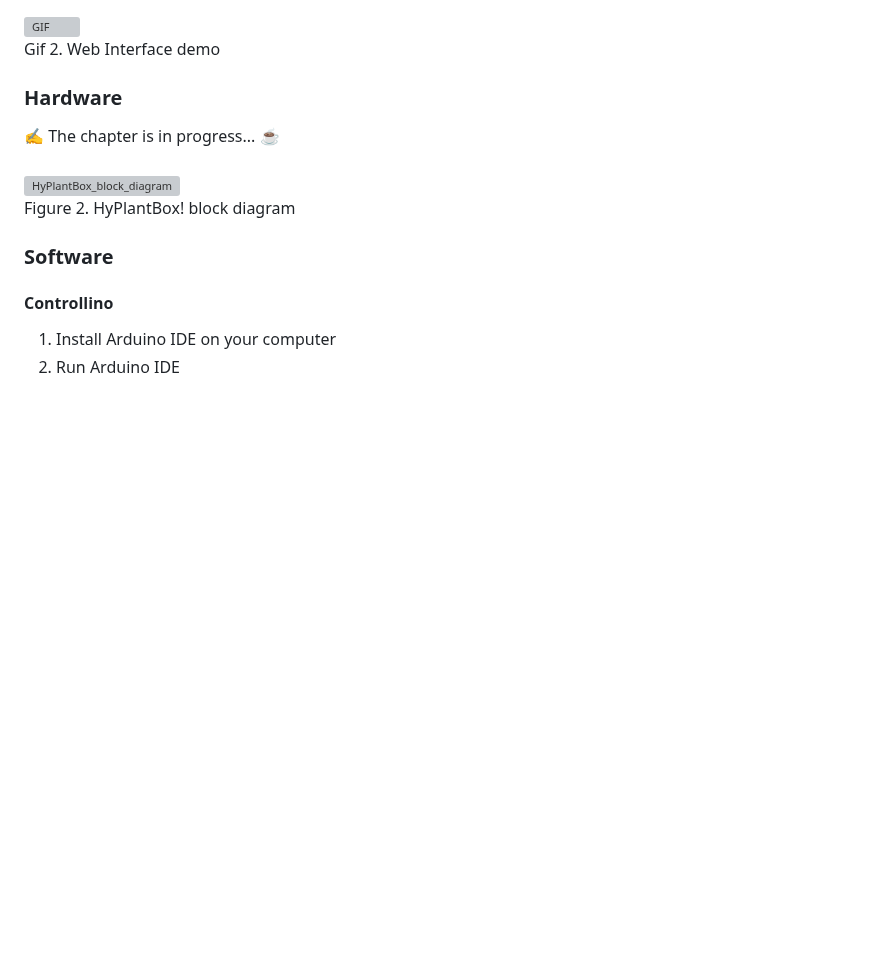
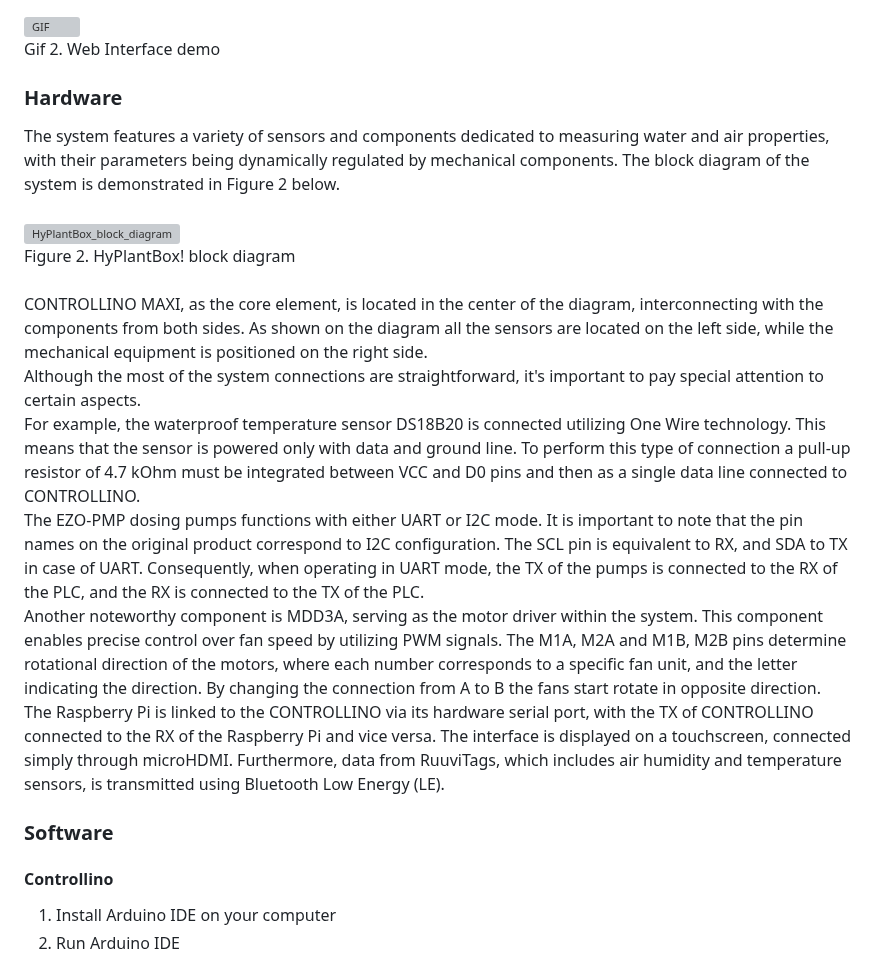
Before and after one commit to aalicc/HyPlantBox, a Markdown page: README.md, the part around the change. Drawn GitHub-style; blank space fills up the shorter version; grey boxes are pictures that could not be loaded.

```diff
--- a/README.md
+++ b/README.md
@@ -59,12 +59,26 @@ The web interface runs on the Raspberry Pi which is serially connected to the CO
 Gif 2. Web Interface demo
 <br />
 ### Hardware
-:writing_hand: The chapter is in progress... :coffee:
+The system features a variety of sensors and components dedicated to measuring water and air properties, with their parameters being dynamically regulated by mechanical components. The block diagram of the system is demonstrated in Figure 2 below.
 <br />
 <br />
 ![HyPlantBox_block_diagram](https://github.com/aalicc/HyPlantBox/assets/105237164/fc39680a-d0df-4925-a436-07f476e72fa8)
 <br />
 Figure 2. HyPlantBox! block diagram
+<br />
+<br />
+CONTROLLINO MAXI, as the core element, is located in the center of the diagram, interconnecting with the components from both sides. As shown on the diagram all the sensors are located on the left side, while the mechanical equipment is positioned on the right side.
+<br />
+Although the most of the system connections are straightforward, it's important to pay special attention to certain aspects.
+<br />
+For example, the waterproof temperature sensor DS18B20 is connected utilizing One Wire technology. This means that the sensor is powered only with data and ground line. To perform this type of connection a pull-up resistor of 4.7 kOhm must be integrated between VCC and D0 pins and then as a single data line connected to CONTROLLINO.
+<br />
+The EZO-PMP dosing pumps functions with either UART or I2C mode. It is important to note that the pin names on the original product correspond to I2C configuration. The SCL pin is equivalent to RX, and SDA to TX in case of UART. Consequently, when operating in UART mode, the TX of the pumps is connected to the RX of the PLC, and the RX is connected to the TX of the PLC.
+<br />
+Another noteworthy component is MDD3A, serving as the motor driver within the system. This component enables precise control over fan speed by utilizing PWM signals. The M1A, M2A and M1B, M2B pins determine rotational direction of the motors, where each number corresponds to a specific fan unit, and the letter indicating the direction. By changing the connection from A to B the fans start rotate in opposite direction.
+<br />
+The Raspberry Pi is linked to the CONTROLLINO via its hardware serial port, with the TX of CONTROLLINO connected to the RX of the Raspberry Pi and vice versa. The interface is displayed on a touchscreen, connected simply through microHDMI. Furthermore, data from RuuviTags, which includes air humidity and temperature sensors, is transmitted using Bluetooth Low Energy (LE).
+
 ### Software
 #### Controllino
 1. Install Arduino IDE on your computer
```
